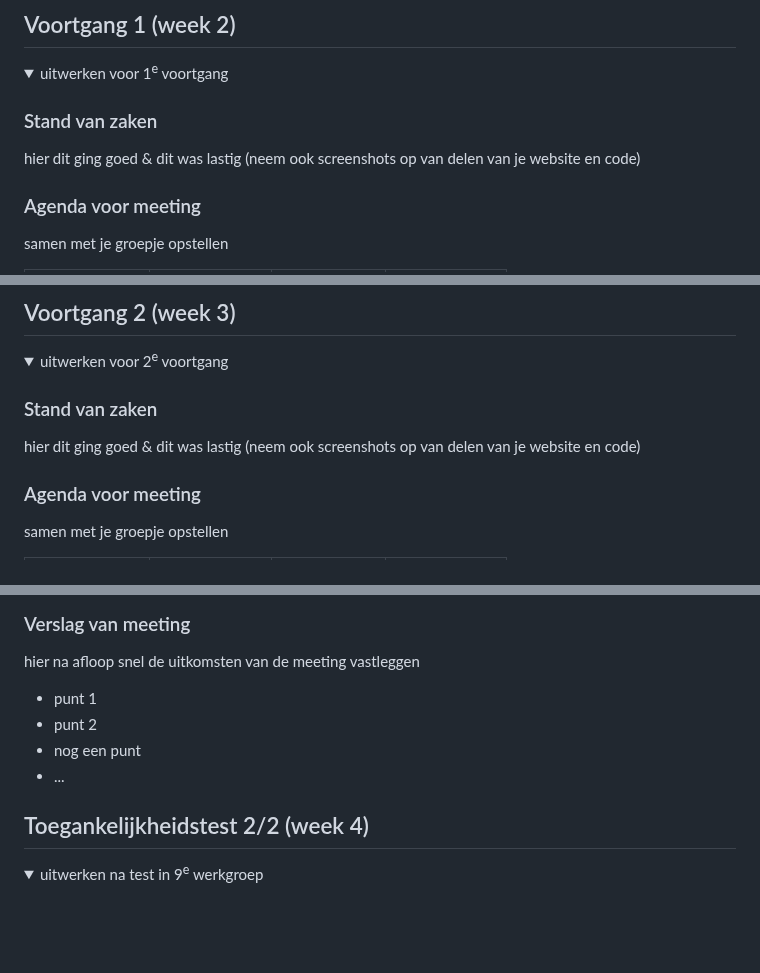
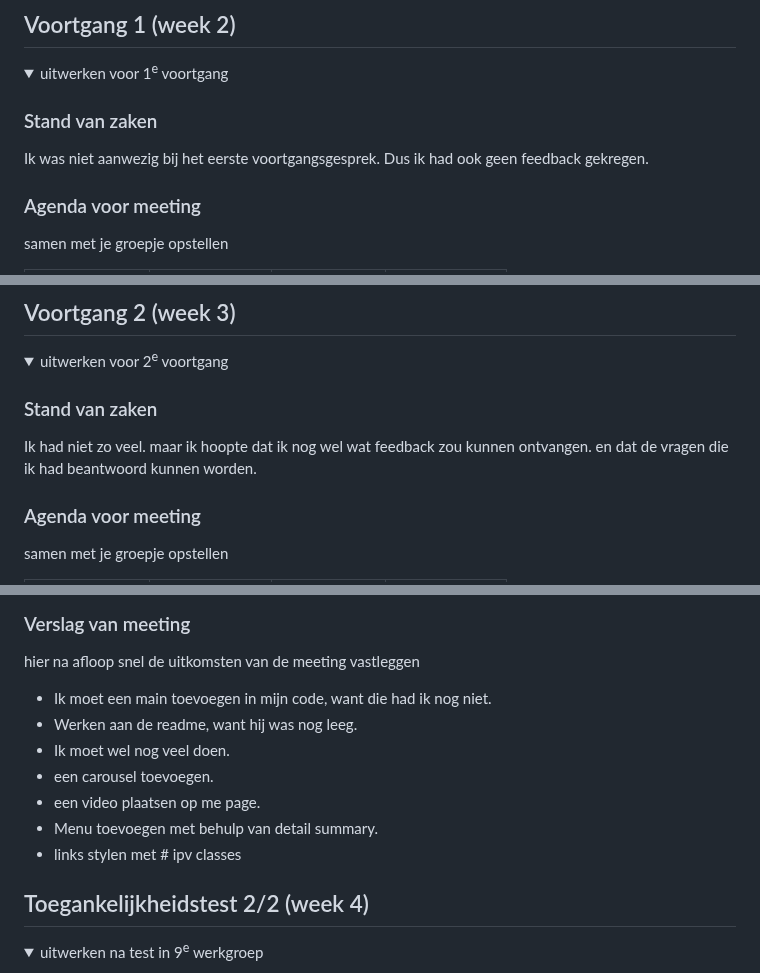
Before and after one commit to JegorMlokit/blokweb, a Markdown page: README.md, 3 parts joined by grey strips. GitHub-like rendering; folded sections open; blank space fills up the shorter version.

```diff
--- a/README.md
+++ b/README.md
@@ -102,7 +102,7 @@ Nb. Door *open* toe te voegen aan een *details* element kun je deze standaard op
   <summary>uitwerken voor 1<sup>e</sup> voortgang</summary>
 
   ### Stand van zaken
-  hier dit ging goed & dit was lastig (neem ook screenshots op van delen van je website en code)
+Ik was niet aanwezig bij het eerste voortgangsgesprek. Dus ik had ook geen feedback gekregen.
 
 
   ### Agenda voor meeting
@@ -135,7 +135,7 @@ Nb. Door *open* toe te voegen aan een *details* element kun je deze standaard op
   <summary>uitwerken voor 2<sup>e</sup> voortgang</summary>
 
   ### Stand van zaken
-  hier dit ging goed & dit was lastig (neem ook screenshots op van delen van je website en code)
+  Ik had niet zo veel. maar ik hoopte dat ik nog wel wat feedback zou kunnen ontvangen. en dat de vragen die ik had beantwoord kunnen worden.
 
 
   ### Agenda voor meeting
@@ -151,10 +151,14 @@ Nb. Door *open* toe te voegen aan een *details* element kun je deze standaard op
   ### Verslag van meeting
   hier na afloop snel de uitkomsten van de meeting vastleggen
 
-  - punt 1
-  - punt 2
-  - nog een punt
-- ...
+  - Ik moet een main toevoegen in mijn code, want die had ik nog niet.
+  - Werken aan de readme, want hij was nog leeg.
+  - Ik moet wel nog veel doen.
+  - een carousel toevoegen.
+  - een video plaatsen op me page.
+  - Menu toevoegen met behulp van detail summary.
+  - links stylen met # ipv classes
+
 
 </details>
 
```
